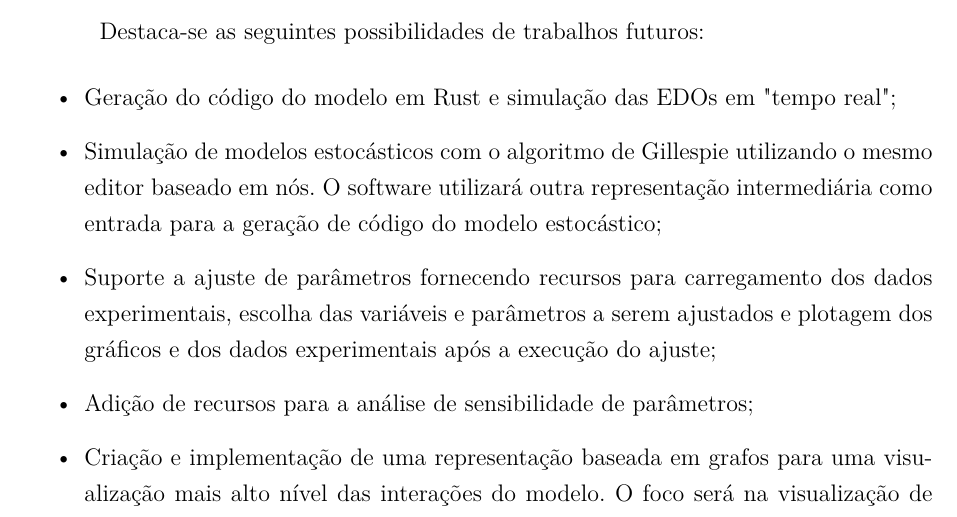
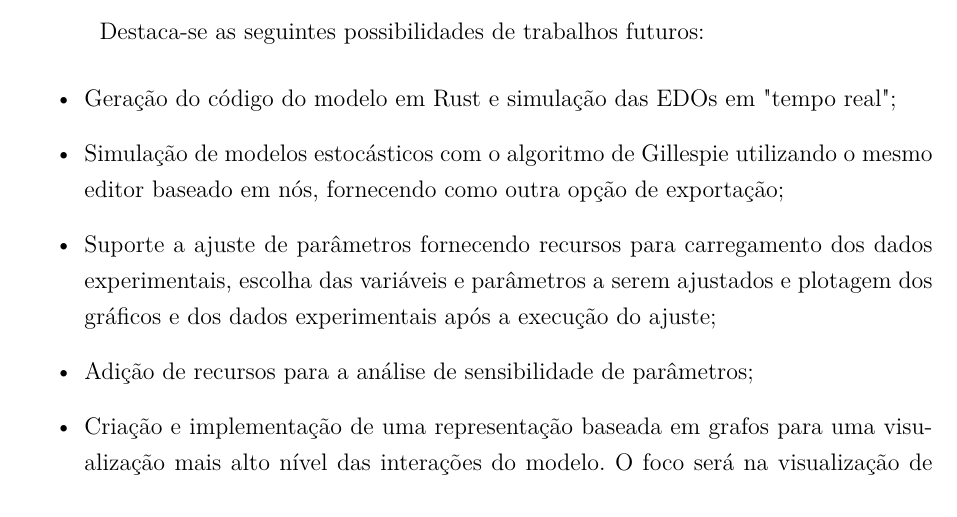
Before and after one commit to Syndelis/dissertacao-mestrado, a LaTeX thesis (ufsj-abntex2.tex): part of page 38 of 41, cut so that both start at the same text. Compiled offline with pdfLaTeX.

Commit message:
remover menção sobre outra representação intermediária

```diff
--- a/ufsj-abntex2.tex
+++ b/ufsj-abntex2.tex
@@ -948,7 +948,7 @@ Neste trabalho, foi desenvolvido um software para automatizar a criação e simu
 Destaca-se as seguintes possibilidades de trabalhos futuros:
 \begin{itemize}
     \item Geração do código do modelo em Rust e simulação das EDOs em "tempo real";
-    \item Simulação de modelos estocásticos com o algoritmo de Gillespie utilizando o mesmo editor baseado em nós. O software utilizará outra representação intermediária como entrada para a geração de código do modelo estocástico;
+    \item Simulação de modelos estocásticos com o algoritmo de Gillespie utilizando o mesmo editor baseado em nós, fornecendo como outra opção de exportação;
     \item Suporte a ajuste de parâmetros fornecendo recursos para carregamento dos dados experimentais, escolha das variáveis e parâmetros a serem ajustados e plotagem dos gráficos e dos dados experimentais após a execução do ajuste;
     \item Adição de recursos para a análise de sensibilidade de parâmetros;
     \item Criação e implementação de uma representação baseada em grafos para uma visualização mais alto nível das interações do modelo. O foco será na visualização de modelos do sistema imune;
```
